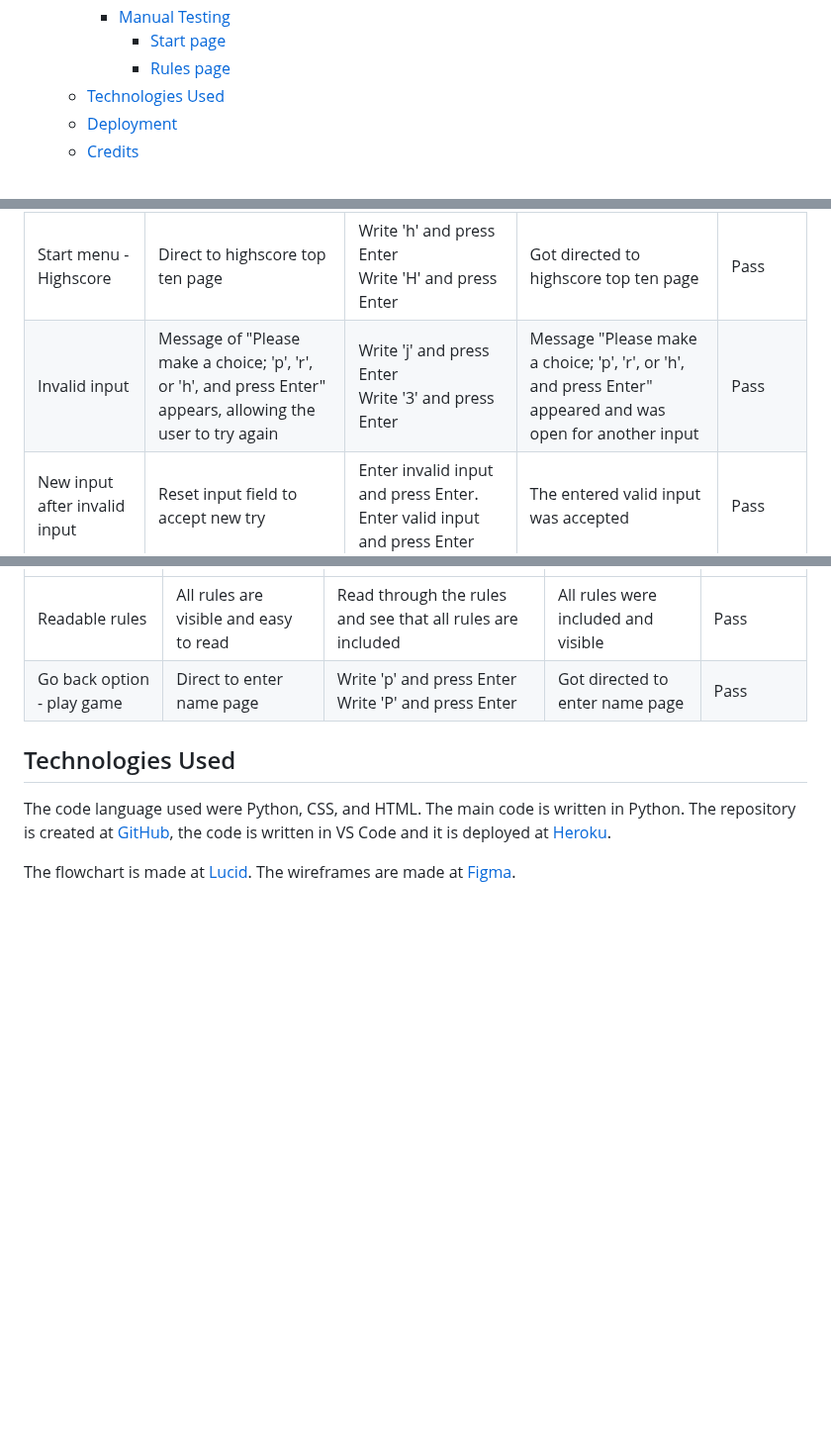
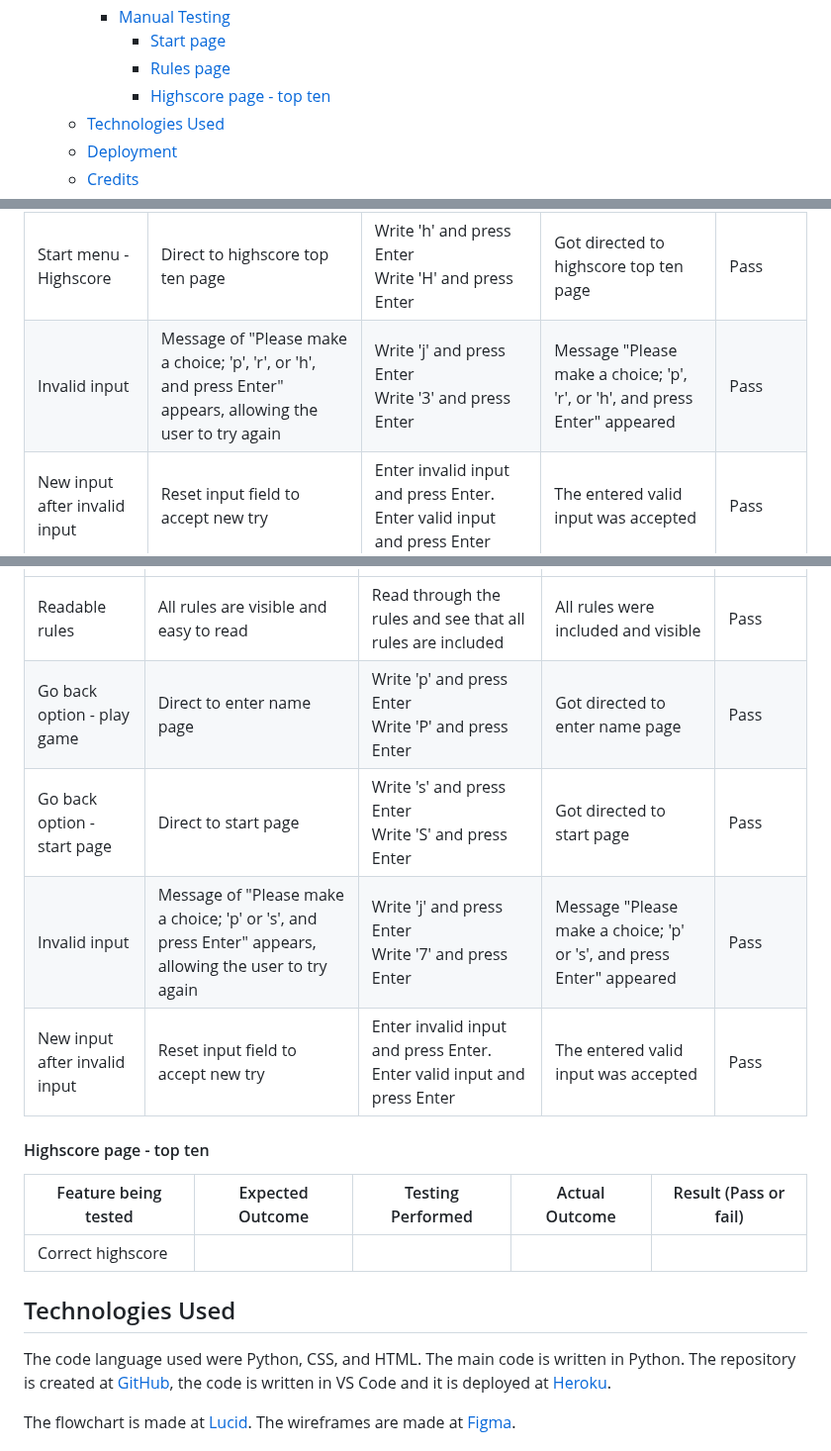
Before and after one commit to FridaWikell/python-snake, a Markdown page: README.md, 3 parts joined by grey strips. Shown at 99% size. Drawn GitHub-style; blank space fills up the shorter version.

Commit message:
Doc: Finish manual testing rules page

```diff
--- a/README.md
+++ b/README.md
@@ -54,6 +54,7 @@ The project is all about having fun and maybe increase your reflexes. It is a wa
     - [Manual Testing](#manual-testing)
       - [Start page](#start-page-1)
       - [Rules page](#rules-page-1)
+      - [Highscore page - top ten](#highscore-page---top-ten-1)
   - [Technologies Used](#technologies-used)
   - [Deployment](#deployment)
   - [Credits](#credits)
@@ -270,7 +271,7 @@ Every page at the website has been manually tested. It is done on one laptop and
 | Start menu - Play Game | Direct to enter name page | Write 'p' and press Enter <br> Write 'P' and press Enter | Got directed to enter name page | Pass |
 | Start menu - Rules | Direct to rules page | Write 'r' and press Enter <br> Write 'R' and press Enter | Got directed to rules page | Pass |
 | Start menu - Highscore | Direct to highscore top ten page | Write 'h' and press Enter <br> Write 'H' and press Enter | Got directed to highscore top ten page | Pass |
-| Invalid input | Message of "Please make a choice; 'p', 'r', or 'h', and press Enter" appears, allowing the user to try again | Write 'j' and press Enter <br>Write '3' and press Enter | Message "Please make a choice; 'p', 'r', or 'h', and press Enter" appeared and was open for another input | Pass |
+| Invalid input | Message of "Please make a choice; 'p', 'r', or 'h', and press Enter" appears, allowing the user to try again | Write 'j' and press Enter <br>Write '3' and press Enter | Message "Please make a choice; 'p', 'r', or 'h', and press Enter" appeared | Pass |
 | New input after invalid input | Reset input field to accept new try | Enter invalid input and press Enter. Enter valid input and press Enter | The entered valid input was accepted | Pass |
 
 #### Rules page
@@ -279,6 +280,15 @@ Every page at the website has been manually tested. It is done on one laptop and
 | -------------------- | ---------------- | ----------------- | -------------- | --------------------- |
 | Readable rules | All rules are visible and easy to read | Read through the rules and see that all rules are included | All rules were included and visible | Pass
 | Go back option - play game | Direct to enter name page | Write 'p' and press Enter<br> Write 'P' and press Enter | Got directed to enter name page | Pass |
+| Go back option - start page | Direct to start page | Write 's' and press Enter<br> Write 'S' and press Enter | Got directed to start page | Pass |
+| Invalid input | Message of "Please make a choice; 'p' or 's', and press Enter" appears, allowing the user to try again | Write 'j' and press Enter <br>Write '7' and press Enter | Message "Please make a choice; 'p' or 's', and press Enter" appeared | Pass |
+| New input after invalid input | Reset input field to accept new try | Enter invalid input and press Enter. Enter valid input and press Enter | The entered valid input was accepted | Pass |
+
+#### Highscore page - top ten
+
+| Feature being tested | Expected Outcome | Testing Performed | Actual Outcome | Result (Pass or fail) |
+| -------------------- | ---------------- | ----------------- | -------------- | --------------------- |
+| Correct highscore |
 
 ## Technologies Used
 
```
